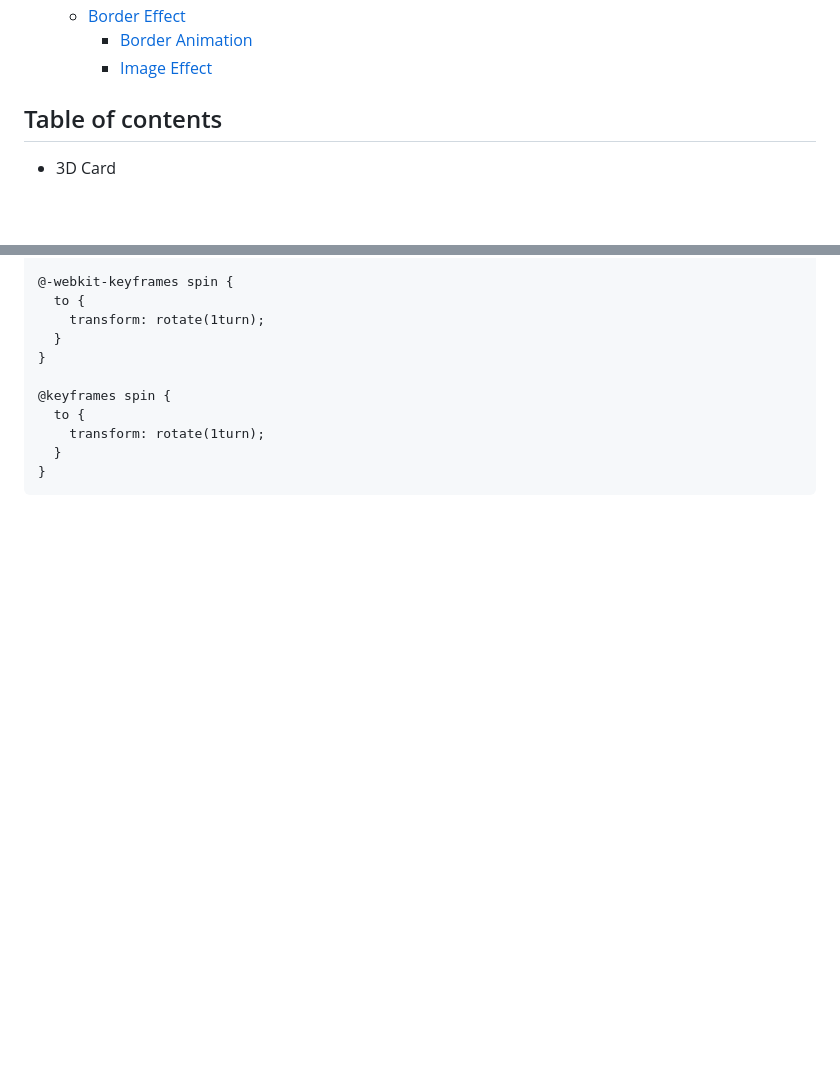
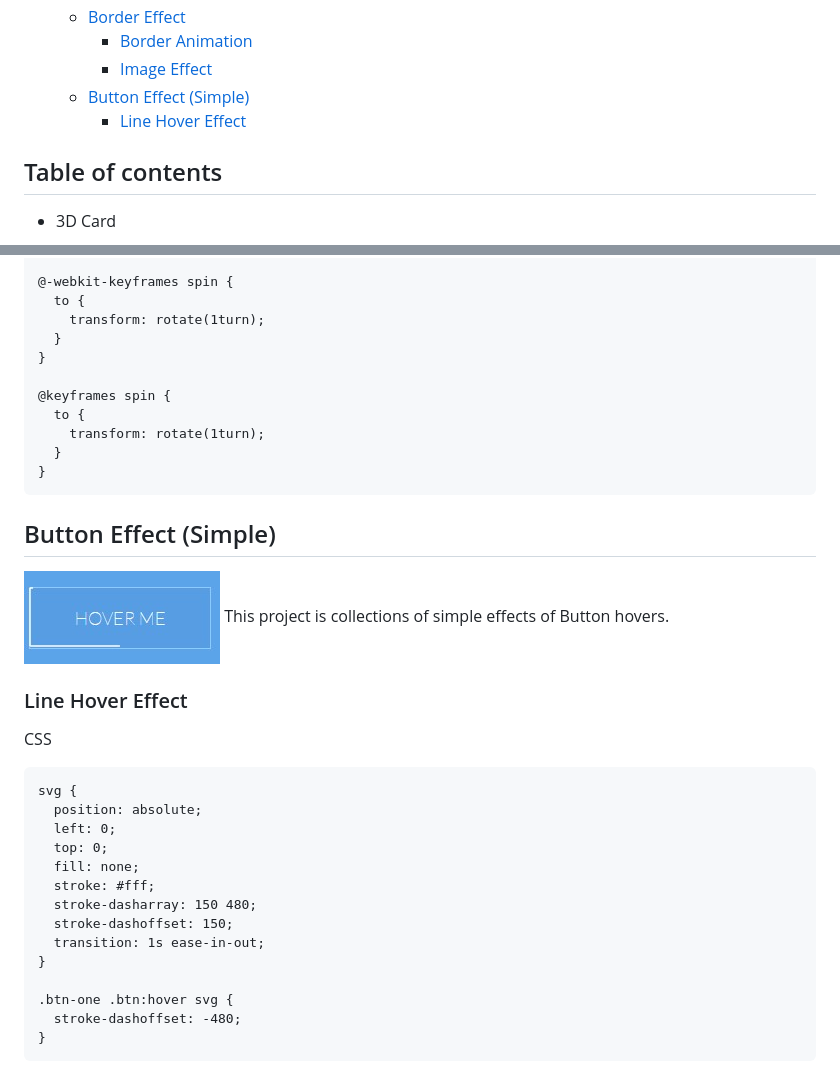
Before and after one commit to SecretariatV/CSS-SCSS, a Markdown page: README.md, 2 parts joined by grey strips. Rendered like a GitHub page; pictures changed too: screenshot/Button_Effect_Simple/Screenshot.jpg (added); blank space fills up the shorter version.

Commit message:
add simple button effect readme

````diff
--- a/README.md
+++ b/README.md
@@ -29,6 +29,8 @@ All animations were inspired and implemented by CodePen.
   - [Border Effect](#border-effect)
     - [Border Animation](#border-animation)
     - [Image Effect](#image-effect-1)
+  - [Button Effect (Simple)](#button-effect-simple)
+    - [Line Hover Effect](#line-hover-effect)
 
 ## Table of contents[](#table-of-contents)
 - 3D Card
@@ -423,3 +425,27 @@ To fix the image, the same effect is applied to the image and the border contain
   }
 }
 ```
+
+## Button Effect (Simple)[](#button-effect-simple)
+<img align="center" src="/screenshot/Button_Effect_Simple/Screenshot.jpg" alt="Button Effect Simple" style="width:100%;height:100%"/>
+This project is collections of simple effects of Button hovers.
+
+### Line Hover Effect
+CSS
+```
+svg {
+  position: absolute;
+  left: 0;
+  top: 0;
+  fill: none;
+  stroke: #fff;
+  stroke-dasharray: 150 480;
+  stroke-dashoffset: 150;
+  transition: 1s ease-in-out;
+}
+
+.btn-one .btn:hover svg {
+  stroke-dashoffset: -480;
+}
+```
+
````
Also changed, not shown: other parts of README.md (+7 -0 lines), 2 other files.
